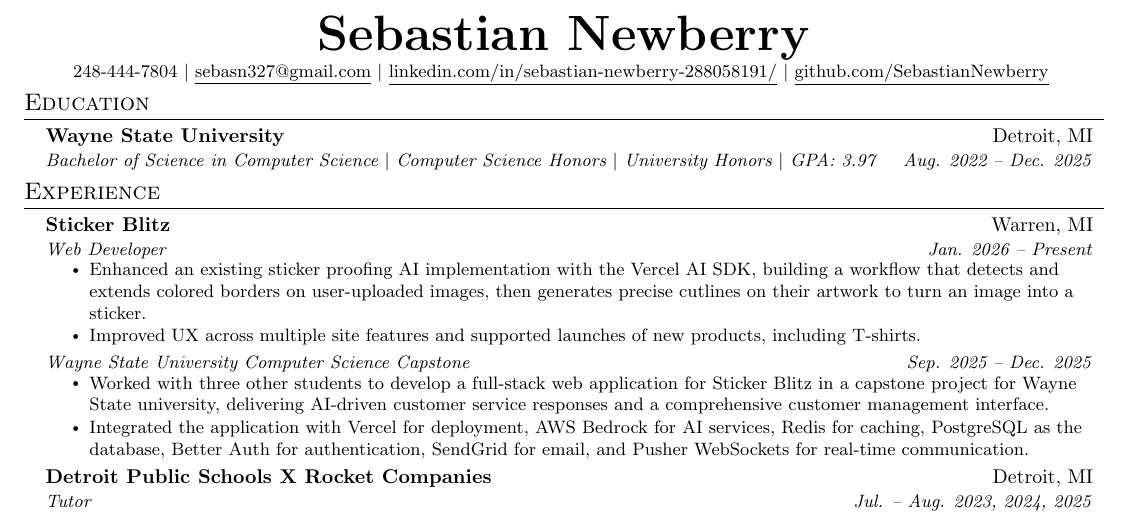
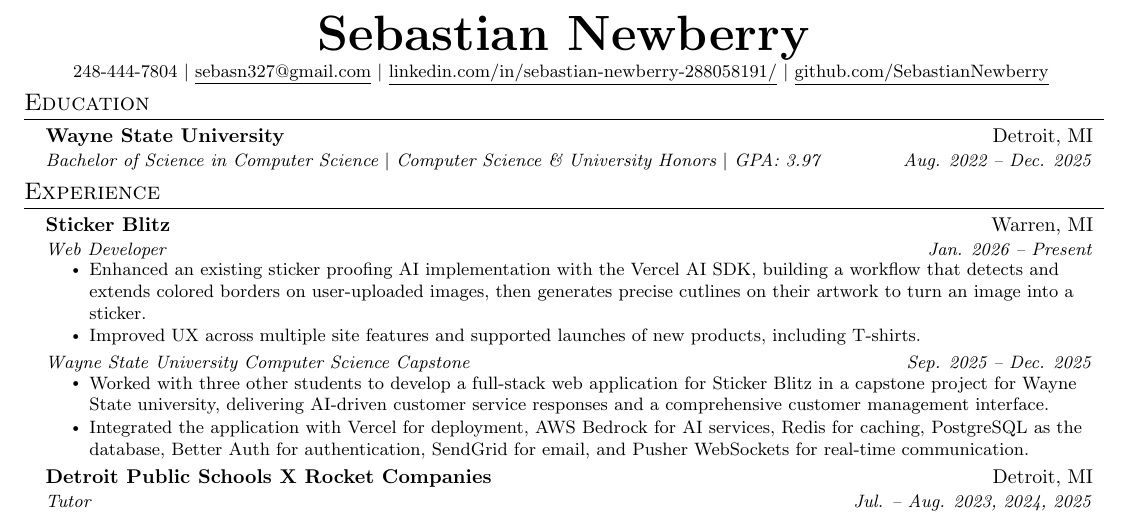
Before and after one commit to SebastianNewberry/Resume, a LaTeX CV (Resume_Sebastian_Newberry.tex): part of the page, cut so that both start at the same text. Compiled offline with pdfLaTeX.

Commit message:
updated honors

```diff
--- a/Resume_Sebastian_Newberry.tex
+++ b/Resume_Sebastian_Newberry.tex
@@ -126,7 +126,7 @@
   \resumeSubHeadingListStart
     \resumeSubheading
       {Wayne State University}{Detroit, MI}
-      {Bachelor of Science in Computer Science \textbar{} Computer Science Honors \textbar{} University Honors \textbar{} GPA: 3.97}{Aug. 2022 -- Dec. 2025}
+      {Bachelor of Science in Computer Science \textbar{} Computer Science \& University Honors \textbar{} GPA: 3.97}{Aug. 2022 -- Dec. 2025}
       \vspace{3pt}
   \resumeSubHeadingListEnd
 
```
Also changed, not shown: Resume_Sebastian_Newberry.pdf.
